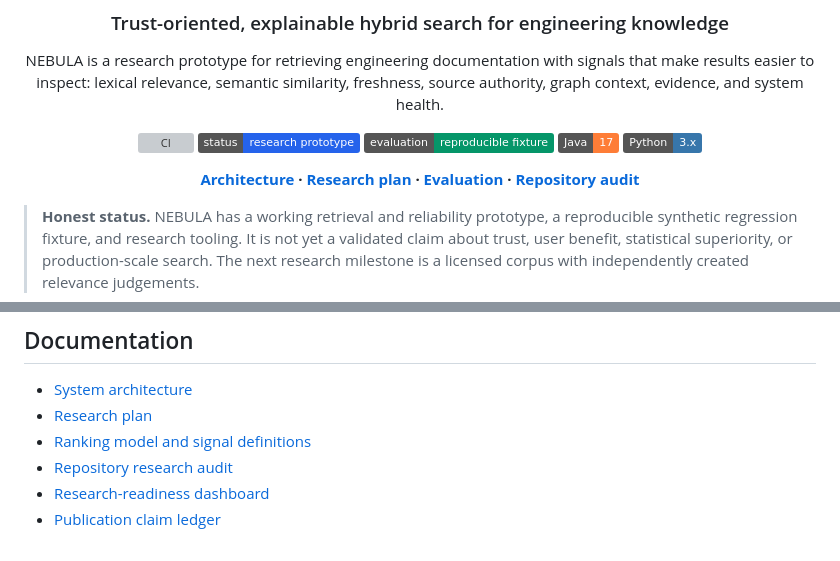
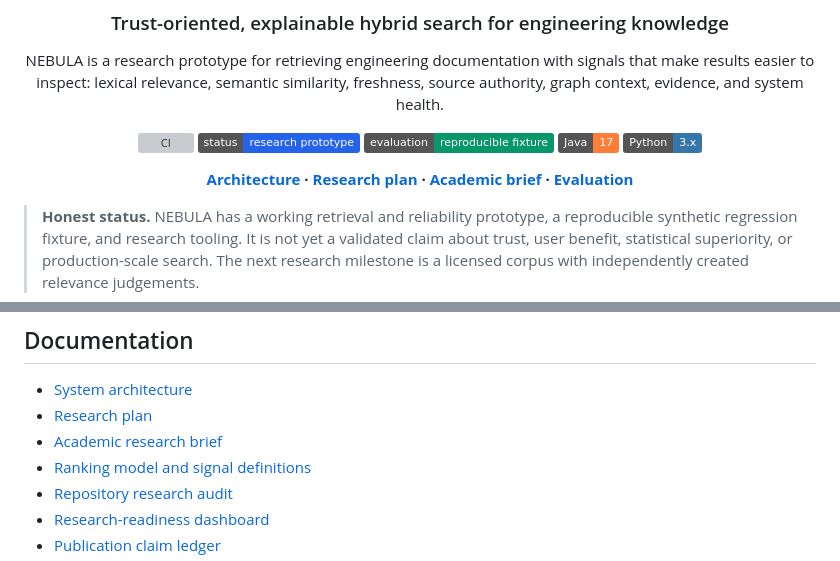
Before and after one commit to Bishrav/NEBULA, a Markdown page: README.md, 2 parts joined by grey strips. Rendered like a GitHub page; badges without logos; grey boxes are pictures that could not be loaded.

Commit message:
docs: link academic research brief

```diff
--- a/README.md
+++ b/README.md
@@ -12,7 +12,7 @@ NEBULA is a research prototype for retrieving engineering documentation with sig
 [![Java 17](https://img.shields.io/badge/Java-17-orange?logo=openjdk)](https://openjdk.org/)
 [![Python 3](https://img.shields.io/badge/Python-3.x-3776ab?logo=python)](https://www.python.org/)
 
-**[Architecture](docs/architecture/overview.md) · [Research plan](docs/research/research-plan.md) · [Evaluation](benchmarks/evaluation/README.md) · [Repository audit](docs/research/repository-audit.md)**
+**[Architecture](docs/architecture/overview.md) · [Research plan](docs/research/research-plan.md) · [Academic brief](docs/research/academic-research-brief.md) · [Evaluation](benchmarks/evaluation/README.md)**
 
 </div>
 
@@ -264,6 +264,7 @@ docs/research/              Research plan, protocols, audit, claim controls
 
 - [System architecture](docs/architecture/overview.md)
 - [Research plan](docs/research/research-plan.md)
+- [Academic research brief](docs/research/academic-research-brief.md)
 - [Ranking model and signal definitions](docs/research/ranking-model.md)
 - [Repository research audit](docs/research/repository-audit.md)
 - [Research-readiness dashboard](docs/research/research-readiness.md)
```
